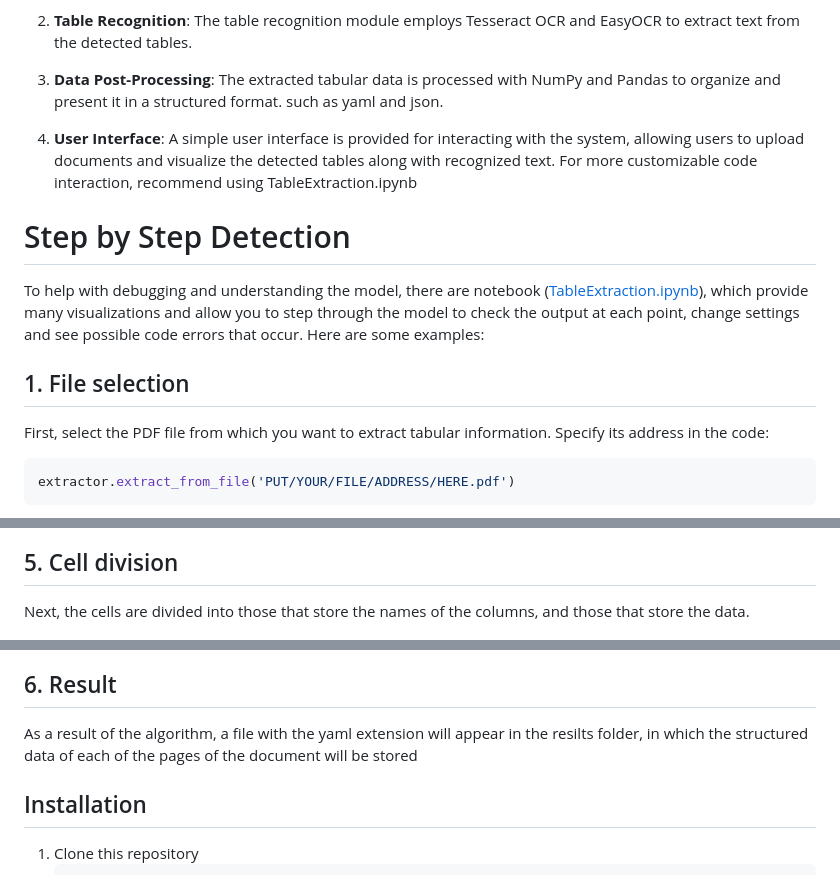
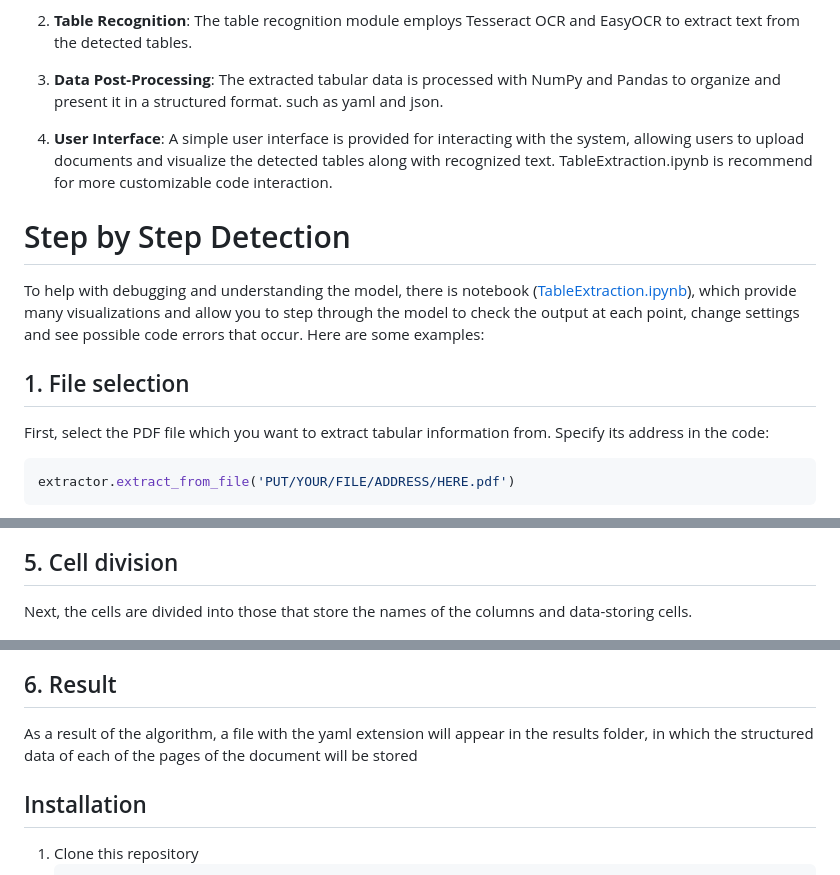
Before and after one commit to DikovAlexandr/TableExtraction, a Markdown page: README.md, 3 parts joined by grey strips. GitHub-like rendering.

Commit message:
Fixed typos in README.md

````diff
--- a/README.md
+++ b/README.md
@@ -24,15 +24,15 @@ The project follows a modular architecture to enable easy extensibility and main
 
 3. **Data Post-Processing**: The extracted tabular data is processed with NumPy and Pandas to organize and present it in a structured format. such as yaml and json.
 
-4. **User Interface**: A simple user interface is provided for interacting with the system, allowing users to upload documents and visualize the detected tables along with recognized text. For more customizable code interaction, recommend using TableExtraction.ipynb
+4. **User Interface**: A simple user interface is provided for interacting with the system, allowing users to upload documents and visualize the detected tables along with recognized text. TableExtraction.ipynb is recommend for more customizable code interaction.
 
 
 # Step by Step Detection
-To help with debugging and understanding the model, there are notebook
+To help with debugging and understanding the model, there is notebook
 ([TableExtraction.ipynb](TableExtraction/TableExtraction.ipynb)), which provide many visualizations and allow you to step through the model to check the output at each point, change settings and see possible code errors that occur. Here are some examples:
 
 ## 1. File selection
-First, select the PDF file from which you want to extract tabular information. Specify its address in the code:
+First, select the PDF file which you want to extract tabular information from. Specify its address in the code:
 ```python
 extractor.extract_from_file('PUT/YOUR/FILE/ADDRESS/HERE.pdf')
 ```
@@ -54,13 +54,13 @@ After finding the lines, you need to understand how the cells are located relati
 ![](assets/nodes.png)
 
 ## 5. Cell division
-Next, the cells are divided into those that store the names of the columns, and those that store the data.
+Next, the cells are divided into those that store the names of the columns and data-storing cells.
 
 ![](assets/header.png)
 ![](assets/records.png)
 
 ## 6. Result
-As a result of the algorithm, a file with the yaml extension will appear in the resilts folder, in which the structured data of each of the pages of the document will be stored
+As a result of the algorithm, a file with the yaml extension will appear in the results folder, in which the structured data of each of the pages of the document will be stored
 
 ## Installation
 
````
Also changed, not shown: other parts of README.md (+2 -2 lines).
